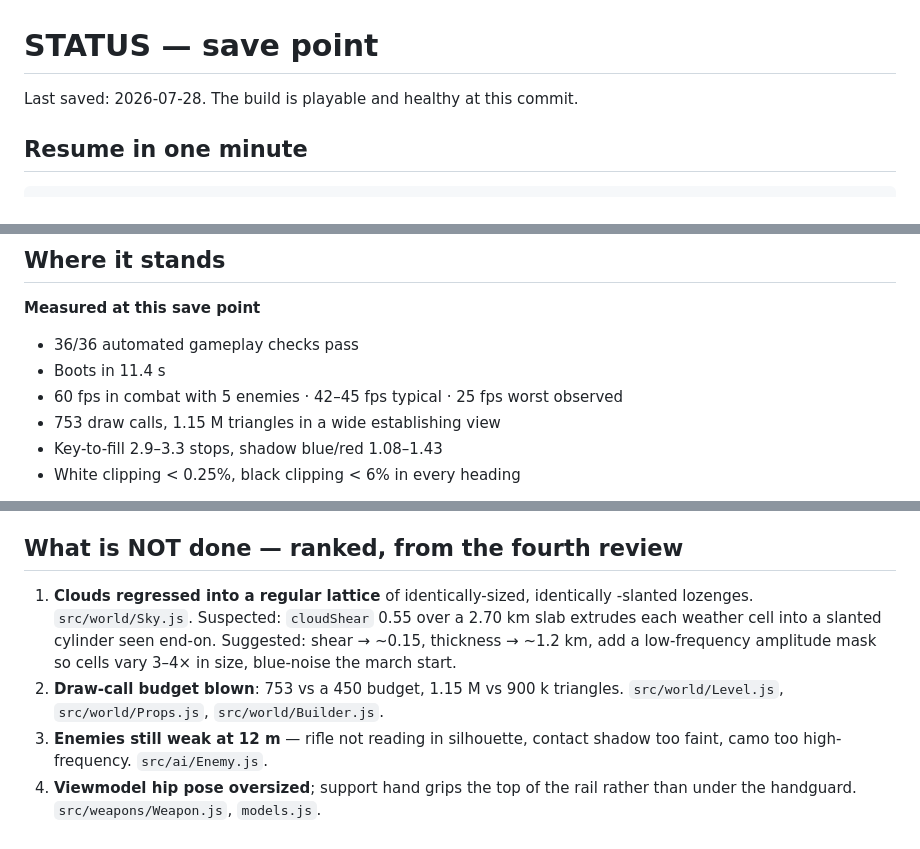
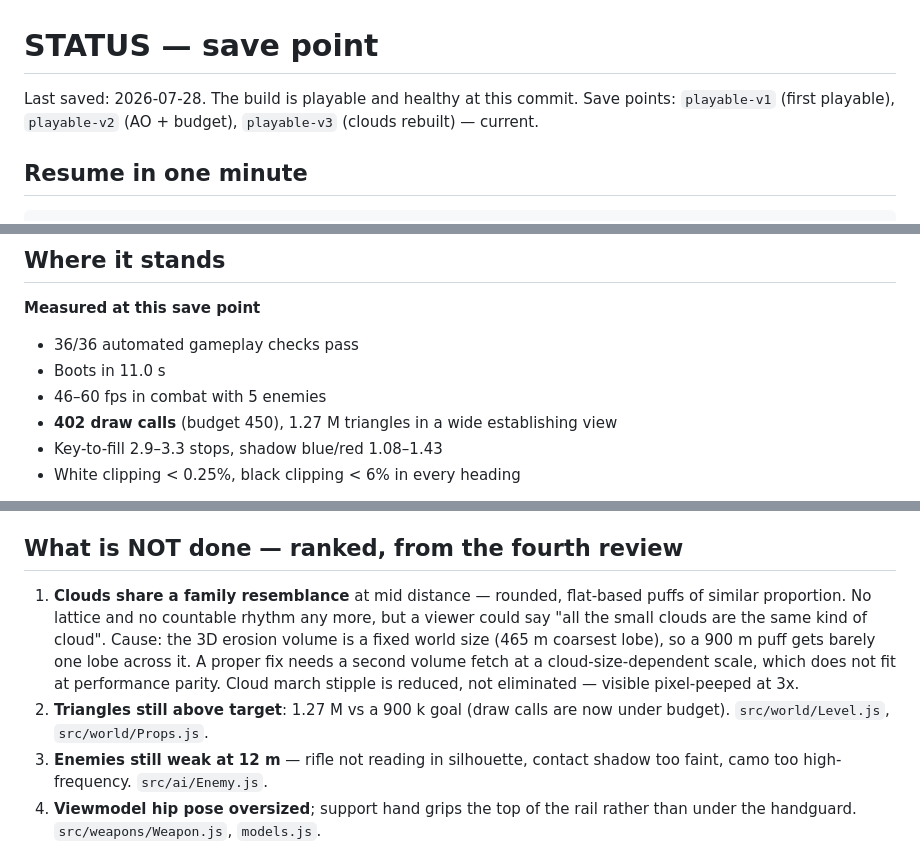
Before and after one commit to kazumahoriguchi109-dot/blacksite-fps, a Markdown page: STATUS.md, 3 parts joined by grey strips. Rendered like a GitHub page.

Commit message:
Update STATUS with current measurements
Co-Authored-By: Claude Opus 5 <noreply@anthropic.com>

```diff
--- a/STATUS.md
+++ b/STATUS.md
@@ -1,6 +1,8 @@
 # STATUS — save point
 
 Last saved: 2026-07-28. The build is playable and healthy at this commit.
+Save points: `playable-v1` (first playable), `playable-v2` (AO + budget),
+`playable-v3` (clouds rebuilt) — current.
 
 ## Resume in one minute
 
@@ -24,9 +26,9 @@ node scripts/boottime.mjs      # expect ~11 s
 
 **Measured at this save point**
 - 36/36 automated gameplay checks pass
-- Boots in 11.4 s
-- 60 fps in combat with 5 enemies · 42–45 fps typical · 25 fps worst observed
-- 753 draw calls, 1.15 M triangles in a wide establishing view
+- Boots in 11.0 s
+- 46–60 fps in combat with 5 enemies
+- **402 draw calls** (budget 450), 1.27 M triangles in a wide establishing view
 - Key-to-fill 2.9–3.3 stops, shadow blue/red 1.08–1.43
 - White clipping < 0.25%, black clipping < 6% in every heading
 
@@ -49,13 +51,15 @@ nav grid, procedural WebAudio, wave-based game mode with respawn.
 
 ## What is NOT done — ranked, from the fourth review
 
-1. **Clouds regressed into a regular lattice** of identically-sized, identically
-   -slanted lozenges. `src/world/Sky.js`. Suspected: `cloudShear` 0.55 over a
-   2.70 km slab extrudes each weather cell into a slanted cylinder seen end-on.
-   Suggested: shear → ~0.15, thickness → ~1.2 km, add a low-frequency amplitude
-   mask so cells vary 3–4× in size, blue-noise the march start.
-2. **Draw-call budget blown**: 753 vs a 450 budget, 1.15 M vs 900 k triangles.
-   `src/world/Level.js`, `src/world/Props.js`, `src/world/Builder.js`.
+1. **Clouds share a family resemblance** at mid distance — rounded, flat-based
+   puffs of similar proportion. No lattice and no countable rhythm any more, but
+   a viewer could say "all the small clouds are the same kind of cloud". Cause:
+   the 3D erosion volume is a fixed world size (465 m coarsest lobe), so a 900 m
+   puff gets barely one lobe across it. A proper fix needs a second volume fetch
+   at a cloud-size-dependent scale, which does not fit at performance parity.
+   Cloud march stipple is reduced, not eliminated — visible pixel-peeped at 3x.
+2. **Triangles still above target**: 1.27 M vs a 900 k goal (draw calls are now
+   under budget). `src/world/Level.js`, `src/world/Props.js`.
 3. **Enemies still weak at 12 m** — rifle not reading in silhouette, contact
    shadow too faint, camo too high-frequency. `src/ai/Enemy.js`.
 4. **Viewmodel hip pose oversized**; support hand grips the top of the rail
```
